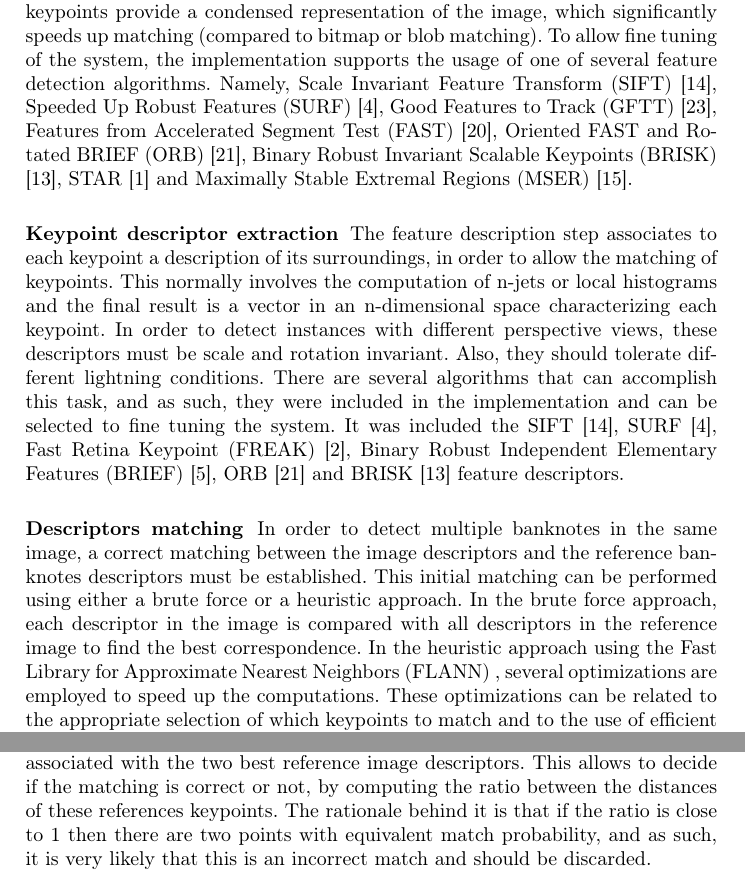
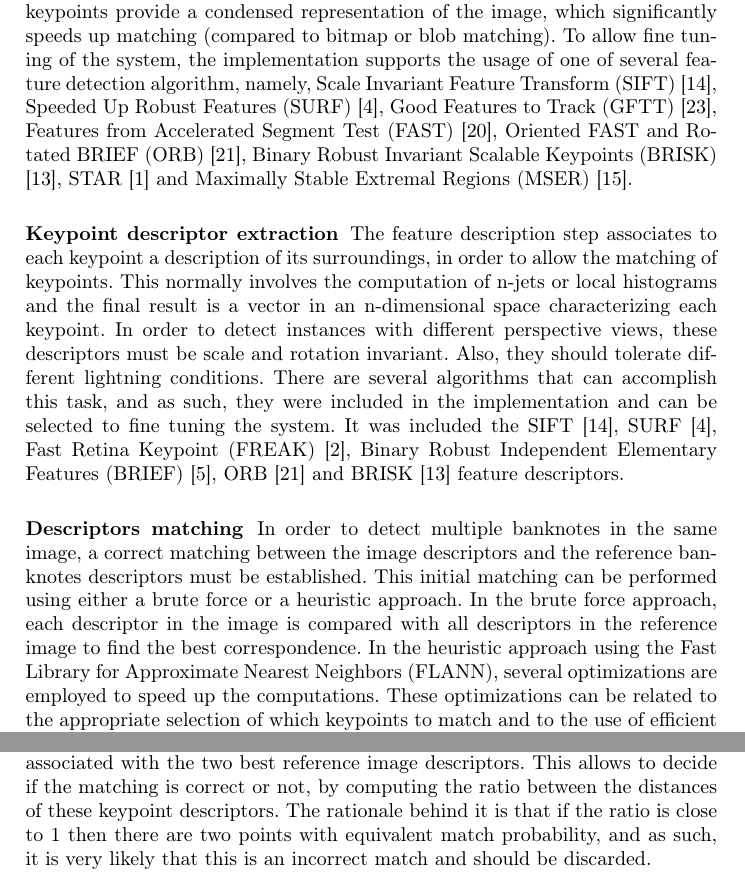
Before and after one commit to 10100010meow/Currency-Recognition-Article, a LaTeX paper (master.tex, which reads tex/sections/implementation.tex): two parts of page 6 of 12, joined at a grey line, cut so that both start at the same text. Compiled offline with pdfLaTeX.

Commit message:
Small improvements.

```diff
--- a/tex/sections/implementation.tex
+++ b/tex/sections/implementation.tex
@@ -57,7 +57,7 @@ The recognition is the most critical phase in the system, in which the provided
 
 
 \subsubsection{Feature detection}\label{sec:feature-detection}
-Feature detection is the initial recognition step in which interesting keypoints for matching are identified in the image. These keypoints are normally selected by analyzing the edges, corners, blobs or even ridges. Also, the keypoints provide a condensed representation of the image, which significantly speeds up matching (compared to bitmap or blob matching). To allow fine tuning of the system, the implementation supports the usage of one of several feature detection algorithms. Namely, \gls{sift} \cite{Lowe2004}, \gls{surf} \cite{Bay2006}, \gls{gftt} \cite{Shi1994}, \gls{fast} \cite{Rosten2006}, \gls{orb} \cite{Rublee2011}, \gls{brisk} \cite{Leutenegger2011}, STAR \cite{Agrawal2008} and \gls{mser} \cite{Matas2004}.
+Feature detection is the initial recognition step in which interesting keypoints for matching are identified in the image. These keypoints are normally selected by analyzing the edges, corners, blobs or even ridges. Also, the keypoints provide a condensed representation of the image, which significantly speeds up matching (compared to bitmap or blob matching). To allow fine tuning of the system, the implementation supports the usage of one of several feature detection algorithm, namely, \gls{sift} \cite{Lowe2004}, \gls{surf} \cite{Bay2006}, \gls{gftt} \cite{Shi1994}, \gls{fast} \cite{Rosten2006}, \gls{orb} \cite{Rublee2011}, \gls{brisk} \cite{Leutenegger2011}, STAR \cite{Agrawal2008} and \gls{mser} \cite{Matas2004}.
 
 
 \subsubsection{Keypoint descriptor extraction}\label{sec:keypoint-descriptor-extraction}
@@ -67,12 +67,12 @@ The feature description step associates to each keypoint a description of its su
 
 \subsubsection{Descriptors matching}\label{sec:descriptors-matching}
 
-In order to detect multiple banknotes in the same image, a correct matching between the image descriptors and the reference banknotes descriptors must be established. This initial matching can be performed using either a brute force or a heuristic approach. In the brute force approach, each descriptor in the image is compared with all descriptors in the reference image to find the best correspondence. In the heuristic approach using the \gls{flann} \iftoggle{ebib}{\cite{Muja2009}}, several optimizations are employed to speed up the computations. These optimizations can be related to the appropriate selection of which keypoints to match and to the use of efficient data structures to speed up the search (such as k-d trees).
+In order to detect multiple banknotes in the same image, a correct matching between the image descriptors and the reference banknotes descriptors must be established. This initial matching can be performed using either a brute force or a heuristic approach. In the brute force approach, each descriptor in the image is compared with all descriptors in the reference image to find the best correspondence. In the heuristic approach using the \gls{flann}\iftoggle{ebib}{\cite{Muja2009}}, several optimizations are employed to speed up the computations. These optimizations can be related to the appropriate selection of which keypoints to match and to the use of efficient data structures to speed up the search (such as k-d trees).
 
 
 \subsubsection{Inliers filtering}\label{sec:inliers-filtering}
 
-After the initial matching, an inliers filtering phase is applied. It starts by applying a ratio test \cite{Lowe2004} and then refines the results with the computation of a homography. In the ratio test, each image keypoint descriptor is associated with the two best reference image descriptors. This allows to decide if the matching is correct or not, by computing the ratio between the distances of these references keypoints. The rationale behind it is that if the ratio is close to 1 then there are two points with equivalent match probability, and as such, it is very likely that this is an incorrect match and should be discarded.
+After the initial matching, an inliers filtering phase is applied. It starts by applying a ratio test \cite{Lowe2004} and then refines the results with the computation of a homography. In the ratio test, each image keypoint descriptor is associated with the two best reference image descriptors. This allows to decide if the matching is correct or not, by computing the ratio between the distances of these keypoint descriptors. The rationale behind it is that if the ratio is close to 1 then there are two points with equivalent match probability, and as such, it is very likely that this is an incorrect match and should be discarded.
 
 The refinement of the inliers is performed with the computation of a homography that allows the mapping of the positions in the database reference image to the positions in the target image, in which the banknotes to be recognize reside. This is achieved by using the \gls{ransac} \iftoggle{ebib}{\cite{Fischler1981}} method to find the homography that best fits the detected keypoints. Since this is a \gls{ransac} method, it iteratively tries to find better results by randomly selecting the supporting keypoints until there is a high confidence on the results (which occurs when the found homography transformation applied to the reference keypoints yields a high percentage of keypoints positions close enough to the target keypoints) or the maximum number of 5000 iterations is reached. The rationale behind using such method is that the geometry of the banknotes is planar, and if it is assumed that in most cases the banknotes that are going to be recognize have also planar geometry, then a homography can be used to analyze if a match is correct or not. This classification is performed by applying the transformation computed by the homography to each reference keypoint and check if a high percentage of the resulting points in the target image are close to the position of the matched keypoints.
 
```
Also changed, not shown: tex/sections/related-work.tex (+1 -1 lines), tex/sections/implementation.tex (2 more changed lines).
